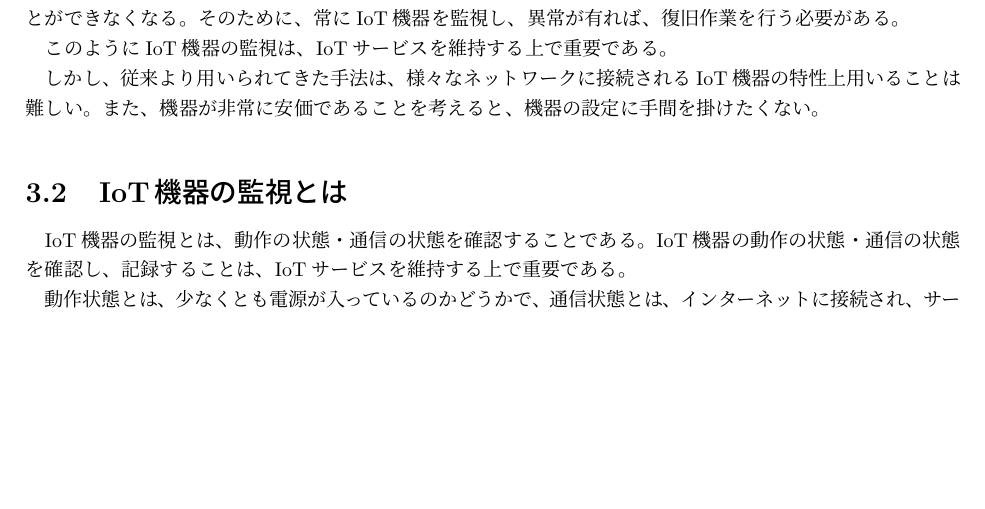
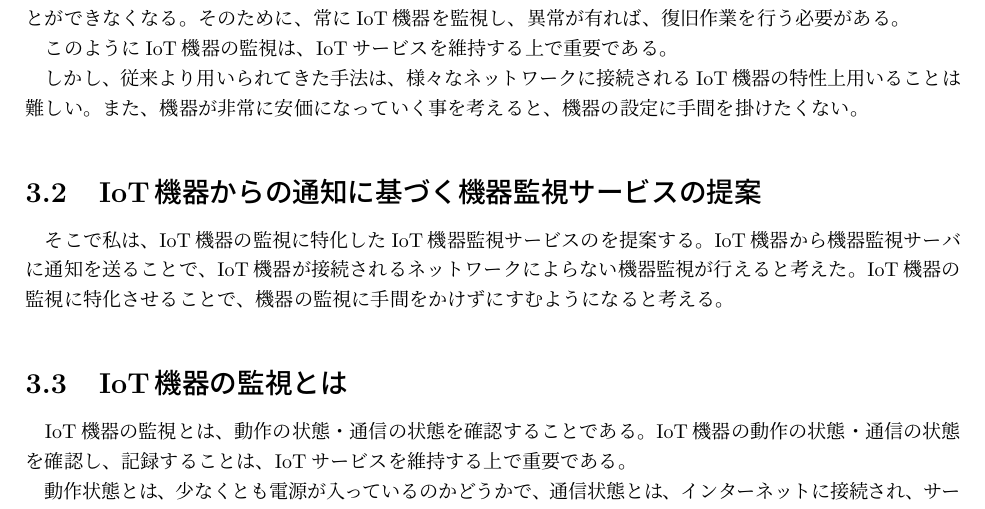
Before and after one commit to miyasakakoki/MasterThesis, a LaTeX thesis (thesis.tex, which reads proposal.tex): part of page 10 of 27, cut so that both start at the same text, the shorter picture padded with empty space. Compiled offline with pLaTeX and dvipdfmx; a LaTeX package or settings file that is missing is left out.

Commit message:
第三章に提案を入れた。

```diff
--- a/proposal.tex
+++ b/proposal.tex
@@ -10,7 +10,12 @@ IoT機器が正常に動作していない場合、分析を正確なものと
 このようにIoT機器の監視は、IoTサービスを維持する上で重要である。
 
 しかし、従来より用いられてきた手法は、様々なネットワークに接続されるIoT機器の特性上用いることは難しい。
-また、機器が非常に安価であることを考えると、機器の設定に手間を掛けたくない。
+また、機器が非常に安価になっていく事を考えると、機器の設定に手間を掛けたくない。
+
+\section{IoT機器からの通知に基づく機器監視サービスの提案}
+そこで私は、IoT機器の監視に特化したIoT機器監視サービスのを提案する。
+IoT機器から機器監視サーバに通知を送ることで、IoT機器が接続されるネットワークによらない機器監視が行えると考えた。
+IoT機器の監視に特化させることで、機器の監視に手間をかけずにすむようになると考える。
 
 \section{IoT機器の監視とは}%3.1
 %（ここにおける監視とはどういったものなのか、どのような状態を監視しなければならないのか、また、監視において何をしなければならないのか、何が起きたらどう対処しなければならないのか、何故そうしなければならないのか）
```
Also changed, not shown: thesis.pdf.
